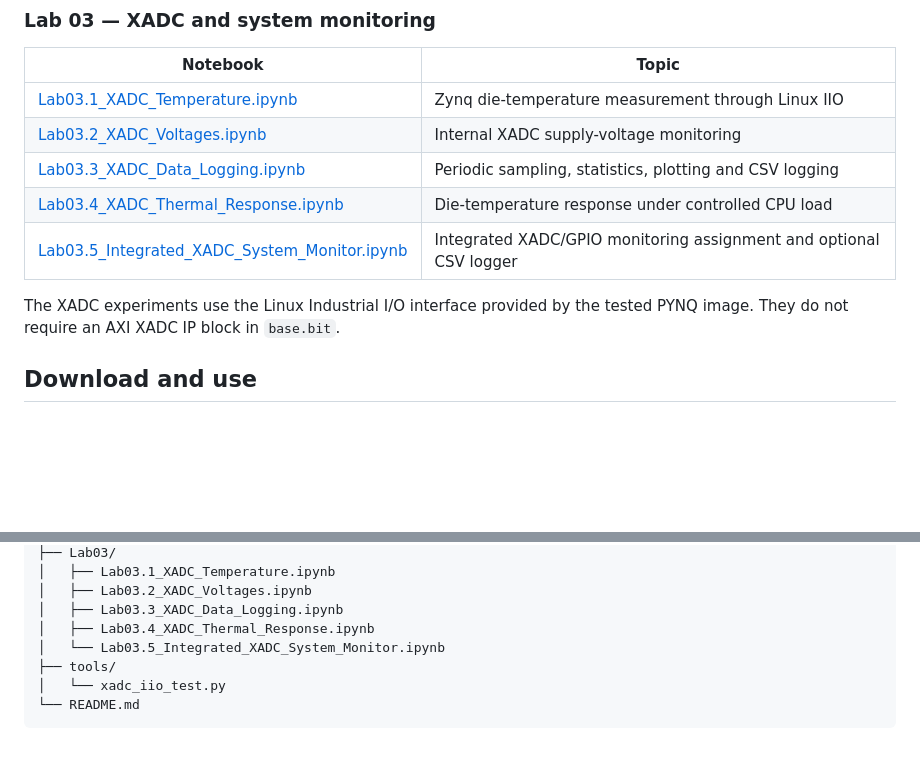
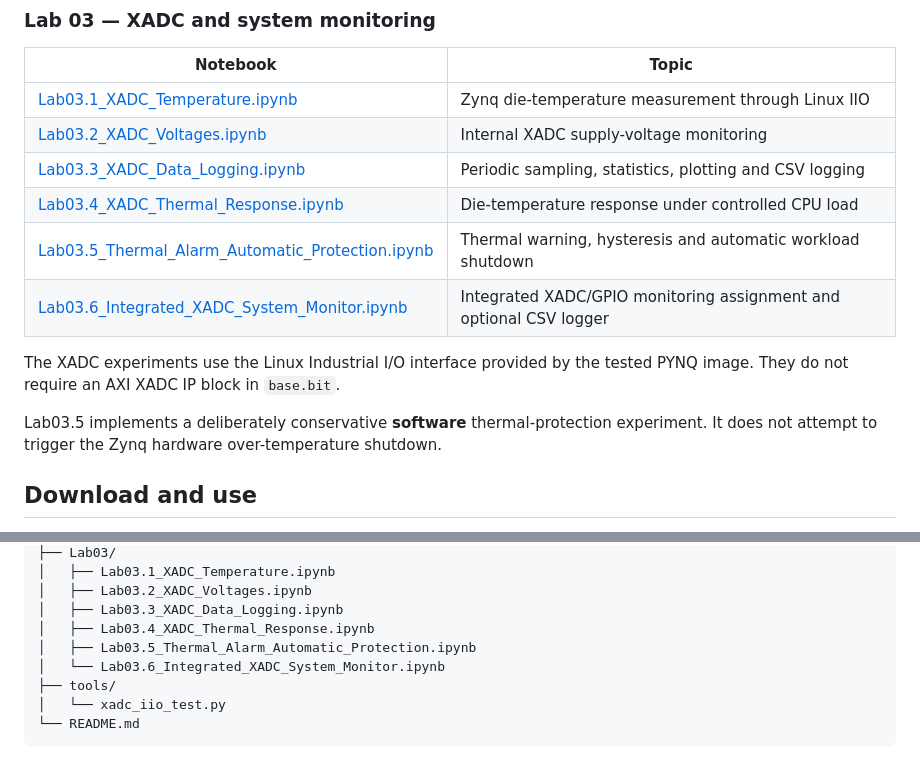
Before and after one commit to onigas/PYNQ-Zybo-Labs, a Markdown page: README.md, 2 parts joined by grey strips. Rendered like a GitHub page; blank space fills up the shorter version.

Commit message:
Add Lab03.5 thermal protection and renumber system monitor

```diff
--- a/README.md
+++ b/README.md
@@ -57,9 +57,12 @@ Write the image to the SD card using a raw disk imaging tool such as Win32 Disk
 | [Lab03.2_XADC_Voltages.ipynb](Lab03/Lab03.2_XADC_Voltages.ipynb) | Internal XADC supply-voltage monitoring |
 | [Lab03.3_XADC_Data_Logging.ipynb](Lab03/Lab03.3_XADC_Data_Logging.ipynb) | Periodic sampling, statistics, plotting and CSV logging |
 | [Lab03.4_XADC_Thermal_Response.ipynb](Lab03/Lab03.4_XADC_Thermal_Response.ipynb) | Die-temperature response under controlled CPU load |
-| [Lab03.5_Integrated_XADC_System_Monitor.ipynb](Lab03/Lab03.5_Integrated_XADC_System_Monitor.ipynb) | Integrated XADC/GPIO monitoring assignment and optional CSV logger |
+| [Lab03.5_Thermal_Alarm_Automatic_Protection.ipynb](Lab03/Lab03.5_Thermal_Alarm_Automatic_Protection.ipynb) | Thermal warning, hysteresis and automatic workload shutdown |
+| [Lab03.6_Integrated_XADC_System_Monitor.ipynb](Lab03/Lab03.6_Integrated_XADC_System_Monitor.ipynb) | Integrated XADC/GPIO monitoring assignment and optional CSV logger |
 
 The XADC experiments use the Linux Industrial I/O interface provided by the tested PYNQ image. They do not require an AXI XADC IP block in `base.bit`.
+
+Lab03.5 implements a deliberately conservative **software** thermal-protection experiment. It does not attempt to trigger the Zynq hardware over-temperature shutdown.
 
 ## Download and use
 
@@ -95,7 +98,8 @@ PYNQ-Zybo-Labs/
 │   ├── Lab03.2_XADC_Voltages.ipynb
 │   ├── Lab03.3_XADC_Data_Logging.ipynb
 │   ├── Lab03.4_XADC_Thermal_Response.ipynb
-│   └── Lab03.5_Integrated_XADC_System_Monitor.ipynb
+│   ├── Lab03.5_Thermal_Alarm_Automatic_Protection.ipynb
+│   └── Lab03.6_Integrated_XADC_System_Monitor.ipynb
 ├── tools/
 │   └── xadc_iio_test.py
 └── README.md
```
